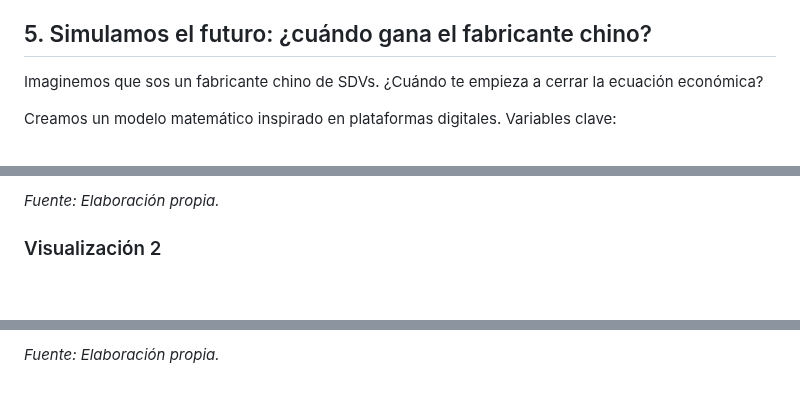
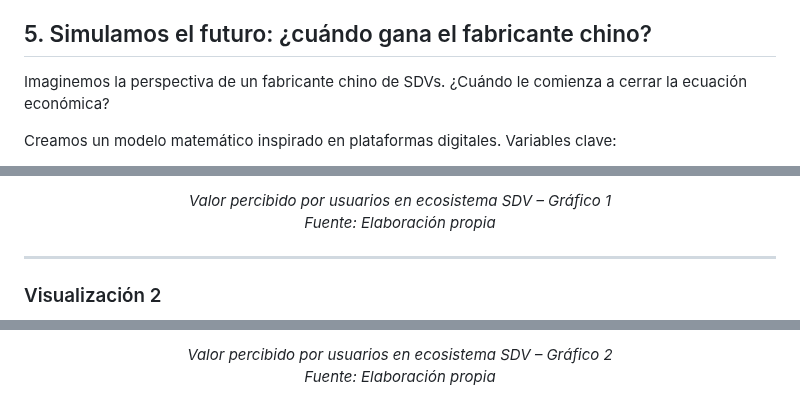
Before and after one commit to sgevatschnaider/sgevatschnaider.github.io, a Markdown page: China_Chips_y_Autos_Inteligentes.md, 3 parts joined by grey strips. Rendered like a GitHub page; blank space fills up the shorter version.

```diff
--- a/China_Chips_y_Autos_Inteligentes.md
+++ b/China_Chips_y_Autos_Inteligentes.md
@@ -195,7 +195,7 @@ Y por qué leer los sinogramas es, en cierto sentido, leer el Estado.
 
 
 ## 5. Simulamos el futuro: ¿cuándo gana el fabricante chino?
-Imaginemos que sos un fabricante chino de SDVs. ¿Cuándo te empieza a cerrar la ecuación económica?
+Imaginemos la perspectiva de un fabricante chino de SDVs. ¿Cuándo le comienza a cerrar la ecuación económica?
 
 Creamos un modelo matemático inspirado en plataformas digitales. Variables clave:
 
@@ -231,5 +233,8 @@ Los siguientes mapas de calor muestran cómo varía el valor percibido por los u
 
-*Fuente: Elaboración propia.*
+<p align="center"><em>Valor percibido por usuarios en ecosistema SDV – Gráfico 1<br>
+Fuente: Elaboración propia</em></p>
+
+---
 
 ### Visualización 2
 
@@ -237,3 +244,4 @@ Los siguientes mapas de calor muestran cómo varía el valor percibido por los u
 
-*Fuente: Elaboración propia.*
+<p align="center"><em>Valor percibido por usuarios en ecosistema SDV – Gráfico 2<br>
+Fuente: Elaboración propia</em></p>
 
```
Also changed, not shown: other parts of China_Chips_y_Autos_Inteligentes.md (+8 -3 lines).
